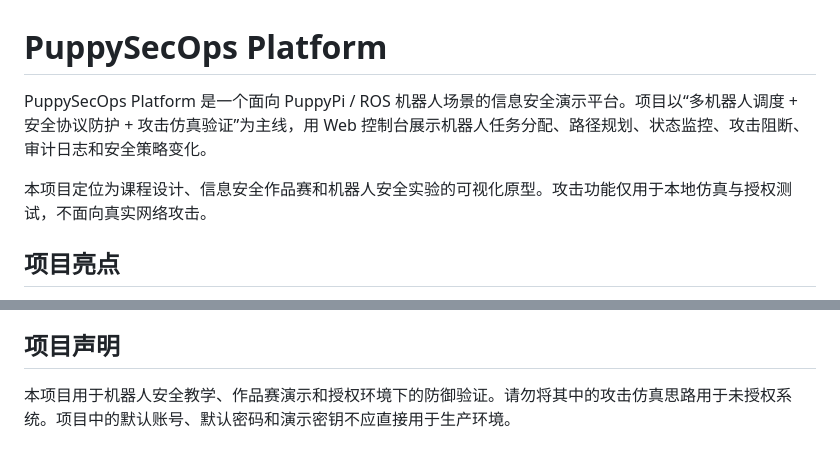
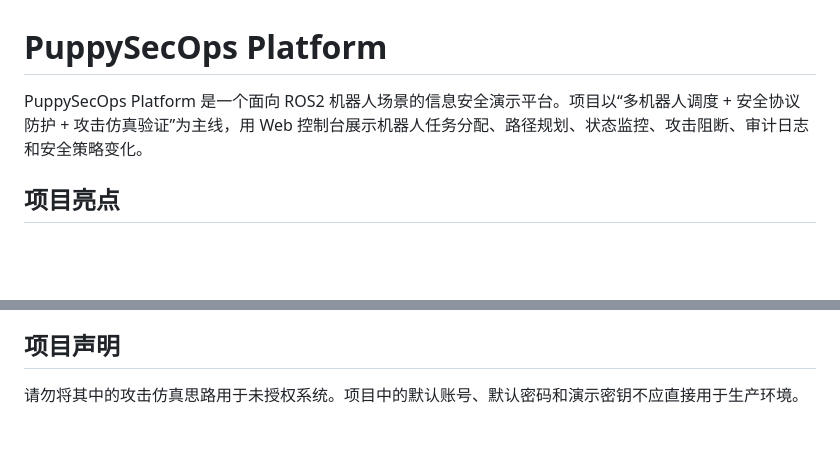
Before and after one commit to kelly123-ally/puppy_secops_platform, a Markdown page: README.md, 2 parts joined by grey strips. Rendered like a GitHub page; blank space fills up the shorter version.

```diff
--- a/README.md
+++ b/README.md
@@ -1,8 +1,7 @@
 # PuppySecOps Platform
 
-PuppySecOps Platform 是一个面向 PuppyPi / ROS 机器人场景的信息安全演示平台。项目以“多机器人调度 + 安全协议防护 + 攻击仿真验证”为主线，用 Web 控制台展示机器人任务分配、路径规划、状态监控、攻击阻断、审计日志和安全策略变化。
+PuppySecOps Platform 是一个面向 ROS2 机器人场景的信息安全演示平台。项目以“多机器人调度 + 安全协议防护 + 攻击仿真验证”为主线，用 Web 控制台展示机器人任务分配、路径规划、状态监控、攻击阻断、审计日志和安全策略变化。
 
-本项目定位为课程设计、信息安全作品赛和机器人安全实验的可视化原型。攻击功能仅用于本地仿真与授权测试，不面向真实网络攻击。
 
 ## 项目亮点
 
@@ -294,5 +293,4 @@ pytest app/core/test_key_manager_unit.py
 4. `app/core/access_controller.py` 与 `certificate_manager.py`，进一步对接 SROS2 enclave、证书、权限策略和 topic/service/action 访问控制。
 
 ## 项目声明
-
-本项目用于机器人安全教学、作品赛演示和授权环境下的防御验证。请勿将其中的攻击仿真思路用于未授权系统。项目中的默认账号、默认密码和演示密钥不应直接用于生产环境。
+请勿将其中的攻击仿真思路用于未授权系统。项目中的默认账号、默认密码和演示密钥不应直接用于生产环境。
```
